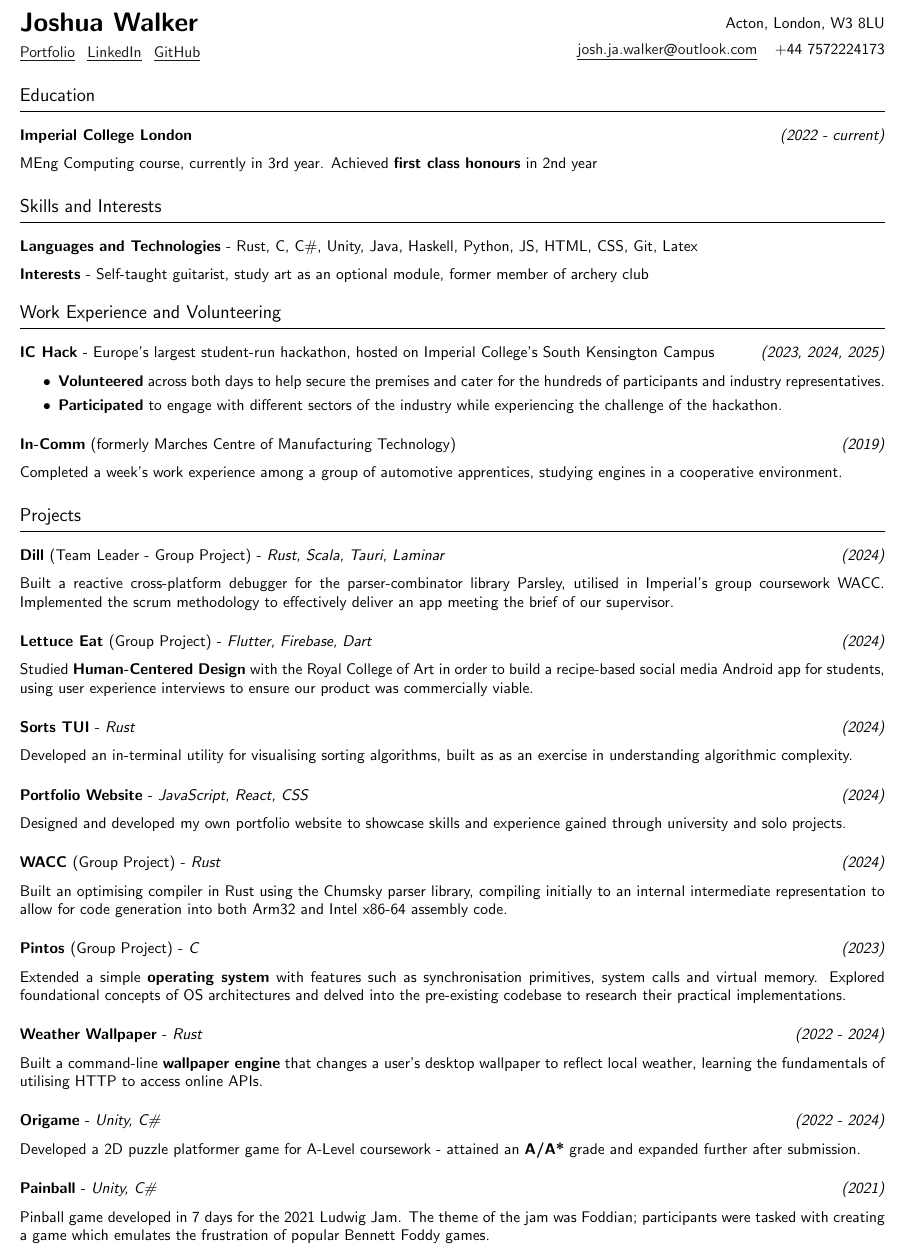
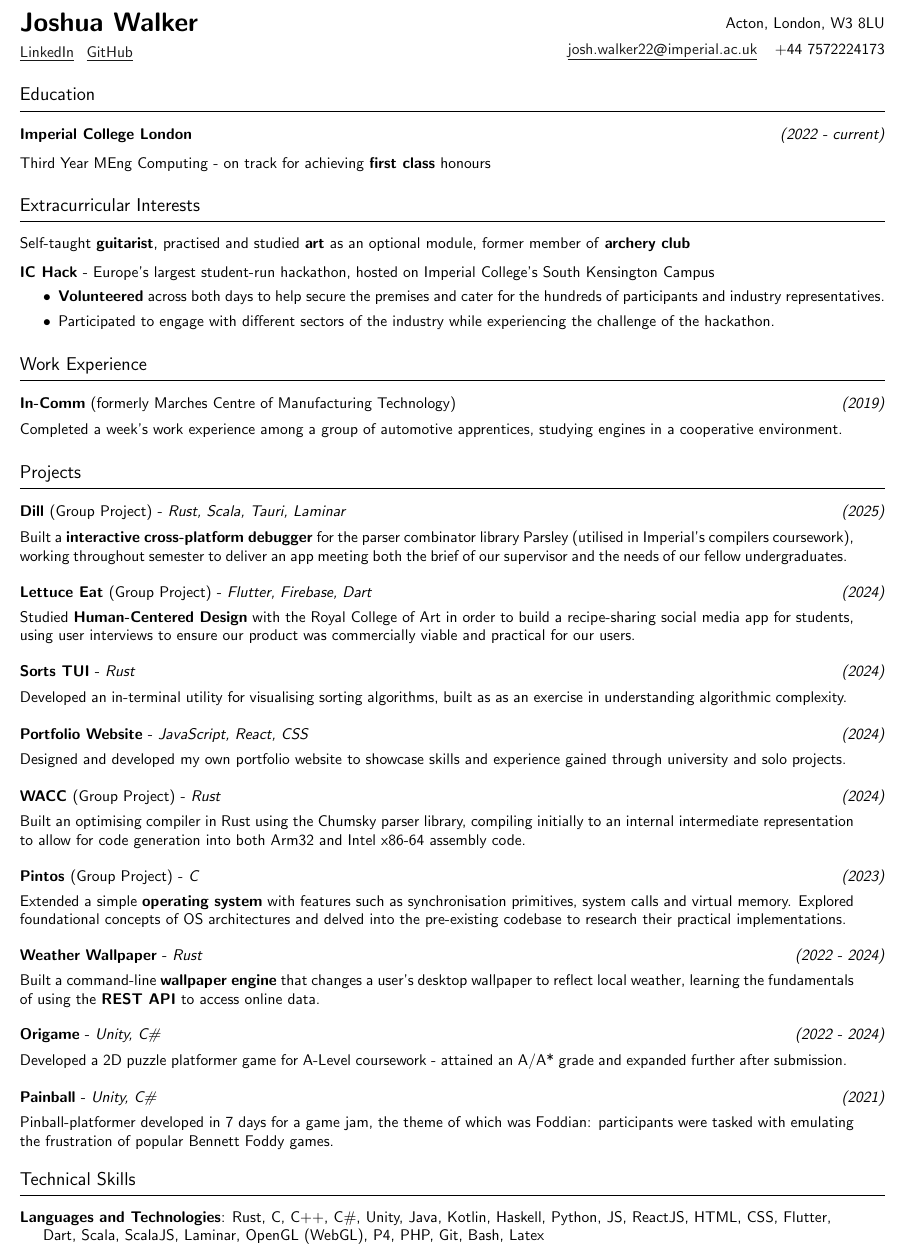
Before and after one commit to josh-ja-walker/cv, a LaTeX CV (CV.tex): part of the page, cut so that both start at the same text. Compiled offline with pdfLaTeX.

Commit message:
Update CV with Imperial email, more technical skills, and general improvements

```diff
--- a/CV.tex
+++ b/CV.tex
@@ -22,7 +22,6 @@
 \newcommand{\email}[2]{\href{mailto:#1@#2}{\underline{#1{\small\fontfamily{phv}\selectfont@}#2}}}
 \newcommand{\linkedin}{\href{https://www.linkedin.com/in/joshua-walker-080714238/}{\underline{LinkedIn}}}
 \newcommand{\github}{\href{https://github.com/josh-ja-walker}{\underline{GitHub}}}
-\newcommand{\portfolio}{\href{https://josh-ja-walker.github.io/portfolio/}{\underline{Portfolio}}}
 
 % Layout helpers
 \newcommand{\horizrule}{{\vspace{2pt}}{\hrule height 0.5pt}}
@@ -43,7 +42,15 @@
 \newcommand{\alevel}[2]{#1 - \textit{#2}}
 
 % Project formatting
-\newcommand{\project}[4]{\indentsubsection{\textbf{#1} - \textit{#3} \dates{#2}}{#4}}
+\newcommand{\project}[4]{
+    \indentsubsection{\textbf{#1} - \textit{#3} \dates{#2}}
+    \vspace{-0.175em}
+    \begin{minipage}{\dimexpr\textwidth - 2em}
+        #4
+    \end{minipage}
+    \hfill
+    \vspace{-0.15em}
+}
 
 % Layout header formatting
 \usepackage{titlesec}
@@ -81,55 +89,59 @@
     \begin{flushright}
         \contact{Acton, London, W3 8LU}\\
         \vspace{0.5em}
-        \contact{\email{josh.ja.walker}{outlook.com}}
+        \contact{\email{josh.walker22}{imperial.ac.uk}}
         \contactdiv
         \contact{+44 7572224173}
     \end{flushright}
 
 \end{multicols}
 
+\vspace{-1em}
+
 \section*{Education}
 
 % University
 \indentsubsection{\textbf{Imperial College London} \dates{2022 - current}}{
-    MEng Computing course, currently in 3rd year. Achieved \textbf{first class honours} in 2nd year
+    Third Year MEng Computing - on track for achieving \textbf{first class} honours
 }
 
 
 % Extracurricular interests and programming languages
-\section*{Skills and Interests}
+\section*{Extracurricular Interests}
+Self-taught \textbf{guitarist},
+    practised and studied \textbf{art} as an optional module,
+    former member of \textbf{archery club}
 
-\indentsubsection{\textbf{Languages and Technologies} - Rust, C, C\#, Unity, Java, Haskell, Python, JS, HTML, CSS, Git, Latex}{}
-\indentsubsection{\textbf{Interests} - Self-taught guitarist, study art as an optional module, former member of archery club}{}
+\vspace{-0.65em}
 
-\vspace{0.5em}
+\indentsubsection{\textbf{IC Hack} - Europe's largest student-run hackathon, hosted on Imperial College's South Kensington Campus}{
+    \vspace{-0.25em}
+    \begin{itemize}[topsep=0em, itemsep=0.05em]
+        \item \textbf{Volunteered} across both days to help secure the premises and cater for the hundreds of participants and industry representatives.
+        \item Participated to engage with different sectors of the industry while experiencing the challenge of the hackathon.
+    \end{itemize}
+}
 
 
 % Past work
-\section*{Work Experience and Volunteering}
-
-\indentsubsection{\textbf{IC Hack} - Europe's largest student-run hackathon, hosted on Imperial College's South Kensington Campus \dates{2023, 2024, 2025}}{
-    \begin{itemize}[topsep=0pt, itemsep=0.05em]
-        \item\textbf{Volunteered} across both days to help secure the premises and cater for the hundreds of participants and industry representatives.
-        \item\textbf{Participated} to engage with different sectors of the industry while experiencing the challenge of the hackathon.
-    \end{itemize}
-}
+\section*{Work Experience}
 
 \indentsubsection{\textbf{In-Comm} (formerly Marches Centre of Manufacturing Technology) \dates{2019}}{
+    \vspace{-0.175em}
     Completed a week's work experience among a group of automotive apprentices, studying engines in a cooperative environment.
 }
 
 
 \section*{Projects}
 
-\project{Dill \normalfont{(Team Leader - Group Project)}}{2024}{Rust, Scala, Tauri, Laminar}{
-    Built a reactive cross-platform debugger for the parser-combinator library Parsley, utilised in Imperial's group coursework WACC.
-    Implemented the scrum methodology to effectively deliver an app meeting the brief of our supervisor.
+\project{Dill \normalfont{(Group Project)}}{2025}{Rust, Scala, Tauri, Laminar}{
+    Built a \textbf{interactive cross-platform debugger} for the parser combinator library Parsley (utilised in Imperial's compilers coursework),
+    working throughout semester to deliver an app meeting both the brief of our supervisor and the needs of our fellow undergraduates.
 }
 
 \project{Lettuce Eat \normalfont{(Group Project)}}{2024}{Flutter, Firebase, Dart}{
-    Studied \textbf{Human-Centered Design} with the Royal College of Art in order to build a recipe-based social media Android app for students,
-    using user experience interviews to ensure our product was commercially viable.
+    Studied \textbf{Human-Centered Design} with the Royal College of Art in order to build a recipe-sharing social media app for students,
+    using user interviews to ensure our product was commercially viable and practical for our users.
 }
 
 \project{Sorts TUI}{2024}{Rust}{
@@ -153,18 +165,24 @@
 
 \project{Weather Wallpaper}{2022 - 2024}{Rust}{
     Built a command-line \textbf{wallpaper engine} that changes a user's desktop wallpaper to reflect local weather, learning the fundamentals
-    of utilising HTTP to access online APIs.
+    of using the \textbf{REST API} to access online data.
 }
 
 \project{Origame}{2022 - 2024}{Unity, C\#}{
-    Developed a 2D puzzle platformer game for A-Level coursework - attained an \textbf{A/A*} grade and expanded further after submission.
+    Developed a 2D puzzle platformer game for A-Level coursework - attained an A/A* grade and expanded further after submission.
 }
 
 \project{Painball}{2021}{Unity, C\#}{
-    Pinball game developed in 7 days for the 2021 Ludwig Jam. The theme of the jam was Foddian;
-    participants were tasked with creating a game which emulates the frustration of popular Bennett Foddy games.
+    Pinball-platformer developed in 7 days for a game jam, the theme of which was Foddian:
+    participants were tasked with emulating the frustration of popular Bennett Foddy games.
 }
 
 
+\section*{Technical Skills}
+
+\textbf{Languages and Technologies}:
+    Rust, C, C++, C\#, Unity, Java, Kotlin, Haskell, Python, JS, ReactJS, HTML, CSS, Flutter, \\
+    \indent Dart, Scala, ScalaJS, Laminar, OpenGL (WebGL), P4, PHP, Git, Bash, Latex
+
 
 \end{document}
```
Also changed, not shown: CV.pdf, CV.tex (3 more changed lines).
